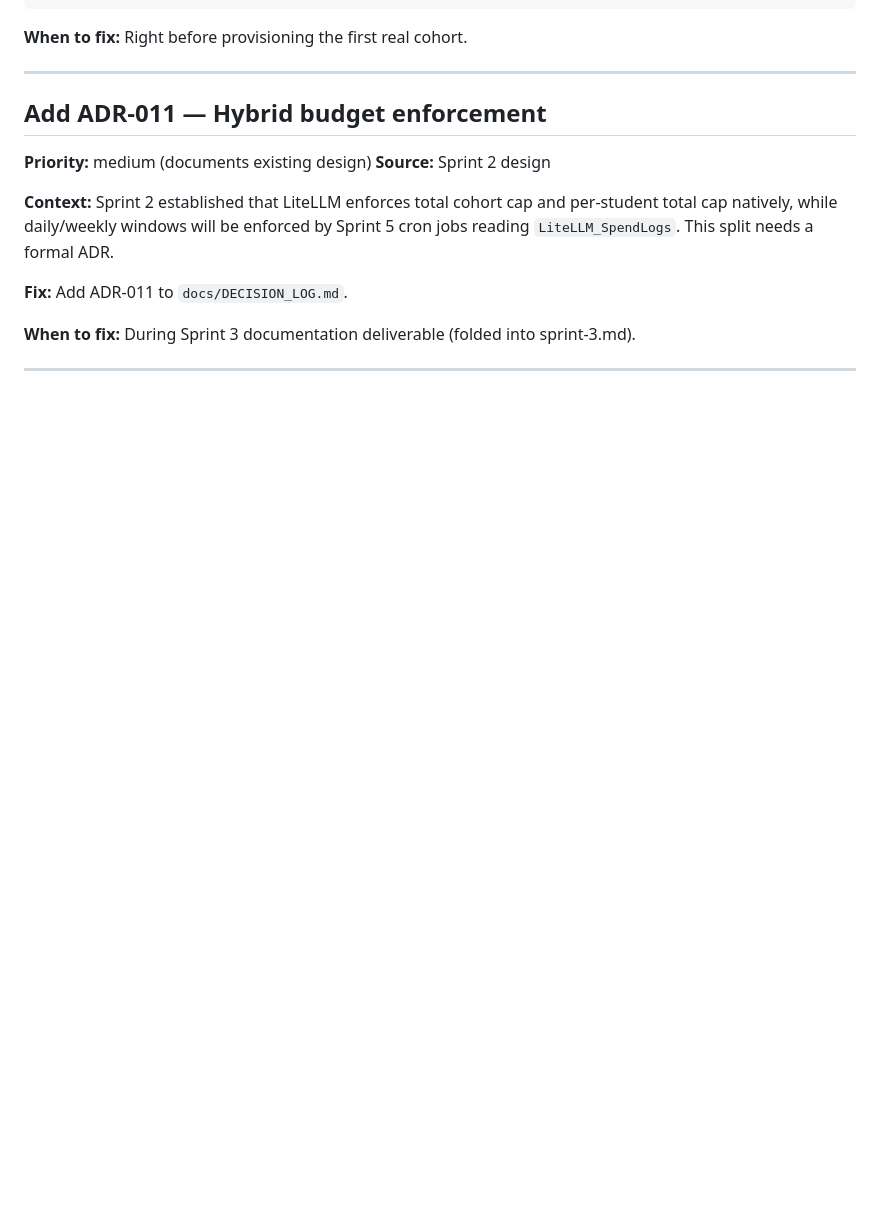
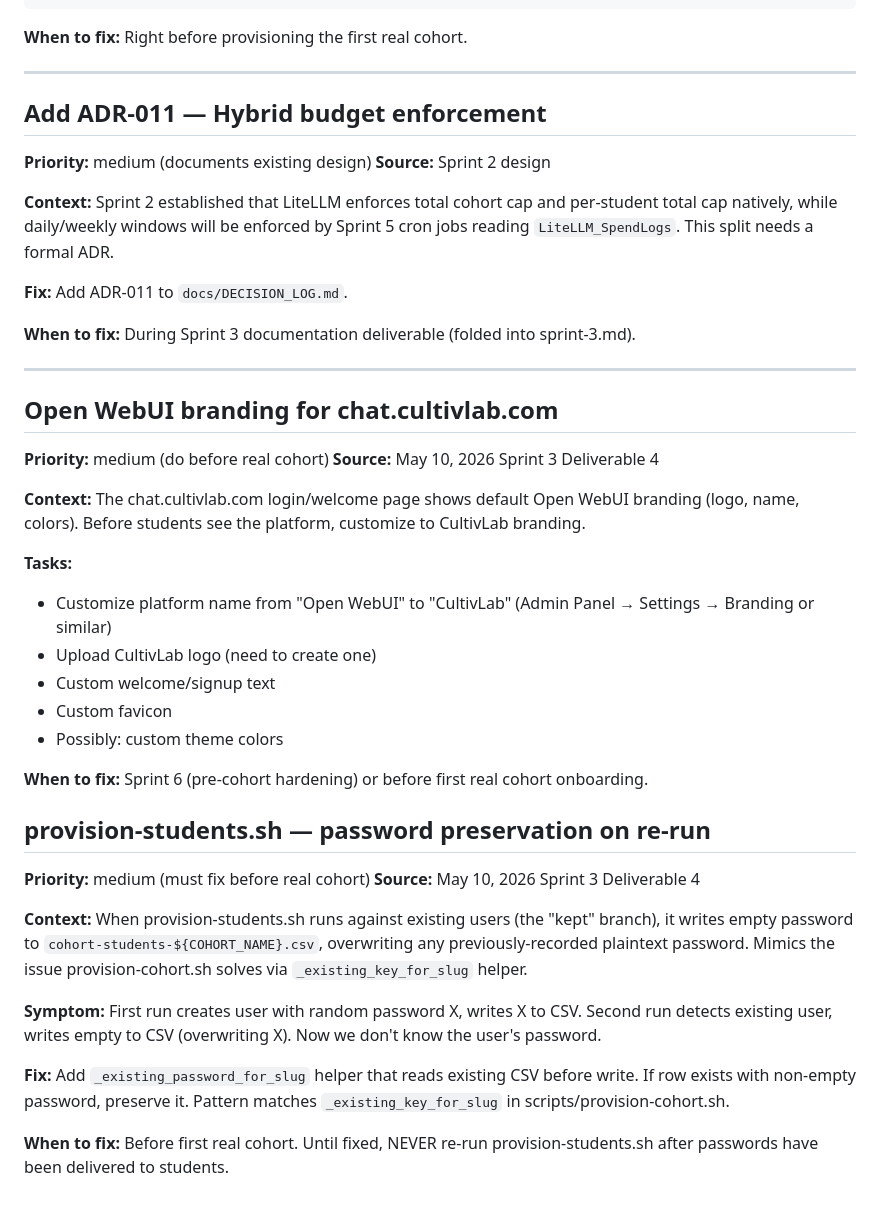
Before and after one commit to ashkum/cultivlab-platform, a Markdown page: docs/BACKLOG.md, the part around the change. Drawn GitHub-style; blank space fills up the shorter version.

Commit message:
[docs] add BACKLOG items: chat.cultivlab branding + provision-students password preservation

```diff
--- a/docs/BACKLOG.md
+++ b/docs/BACKLOG.md
@@ -105,3 +105,39 @@ natively, while daily/weekly windows will be enforced by Sprint 5 cron jobs read
 **When to fix:** During Sprint 3 documentation deliverable (folded into sprint-3.md).
 
 ---
+
+## Open WebUI branding for chat.cultivlab.com
+
+**Priority:** medium (do before real cohort) **Source:** May 10, 2026 Sprint 3 Deliverable 4
+
+**Context:** The chat.cultivlab.com login/welcome page shows default Open WebUI branding (logo,
+name, colors). Before students see the platform, customize to CultivLab branding.
+
+**Tasks:**
+
+- Customize platform name from "Open WebUI" to "CultivLab" (Admin Panel → Settings → Branding or
+  similar)
+- Upload CultivLab logo (need to create one)
+- Custom welcome/signup text
+- Custom favicon
+- Possibly: custom theme colors
+
+**When to fix:** Sprint 6 (pre-cohort hardening) or before first real cohort onboarding.
+
+## provision-students.sh — password preservation on re-run
+
+**Priority:** medium (must fix before real cohort) **Source:** May 10, 2026 Sprint 3 Deliverable 4
+
+**Context:** When provision-students.sh runs against existing users (the "kept" branch), it writes
+empty password to `cohort-students-${COHORT_NAME}.csv`, overwriting any previously-recorded
+plaintext password. Mimics the issue provision-cohort.sh solves via `_existing_key_for_slug` helper.
+
+**Symptom:** First run creates user with random password X, writes X to CSV. Second run detects
+existing user, writes empty to CSV (overwriting X). Now we don't know the user's password.
+
+**Fix:** Add `_existing_password_for_slug` helper that reads existing CSV before write. If row
+exists with non-empty password, preserve it. Pattern matches `_existing_key_for_slug` in
+scripts/provision-cohort.sh.
+
+**When to fix:** Before first real cohort. Until fixed, NEVER re-run provision-students.sh after
+passwords have been delivered to students.
```
